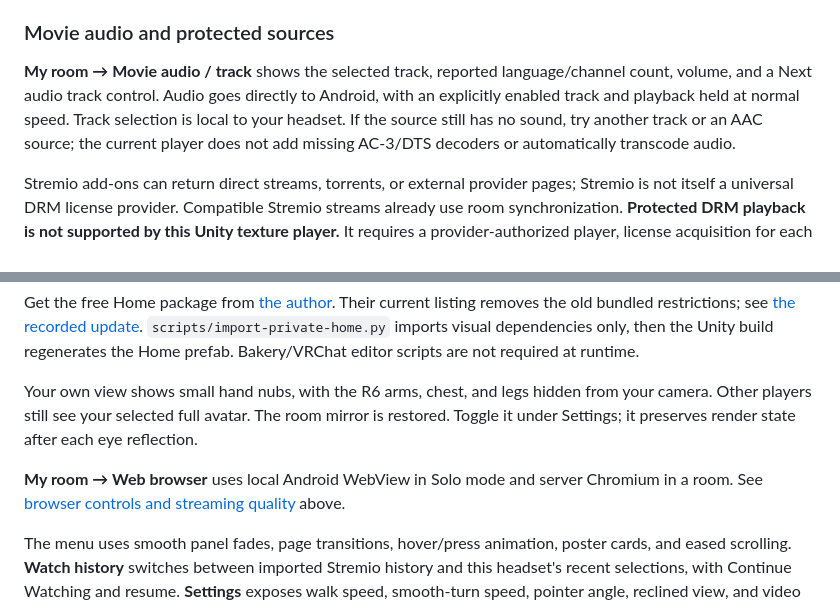
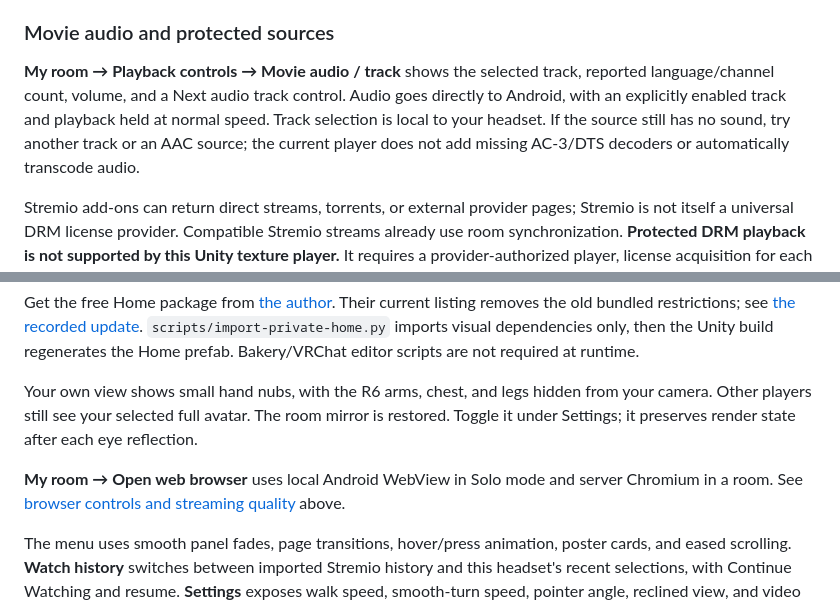
Before and after one commit to JeremyLakeyJr/stremio-vr, a Markdown page: README.md, 2 parts joined by grey strips. GitHub-like rendering.

```diff
--- a/README.md
+++ b/README.md
@@ -299,7 +299,7 @@ Two physical tables are placed near the spawn point. Select **Games** in the bot
 
 ### Movie audio and protected sources
 
-**My room → Movie audio / track** shows the selected track, reported language/channel count, volume, and a Next audio track control. Audio goes directly to Android, with an explicitly enabled track and playback held at normal speed. Track selection is local to your headset. If the source still has no sound, try another track or an AAC source; the current player does not add missing AC-3/DTS decoders or automatically transcode audio.
+**My room → Playback controls → Movie audio / track** shows the selected track, reported language/channel count, volume, and a Next audio track control. Audio goes directly to Android, with an explicitly enabled track and playback held at normal speed. Track selection is local to your headset. If the source still has no sound, try another track or an AAC source; the current player does not add missing AC-3/DTS decoders or automatically transcode audio.
 
 Stremio add-ons can return direct streams, torrents, or external provider pages; Stremio is not itself a universal DRM license provider. Compatible Stremio streams already use room synchronization. **Protected DRM playback is not supported by this Unity texture player.** It requires a provider-authorized player, license acquisition for each viewer, and a protected output surface; the screen-mirroring/readback WebView cannot provide that path. No DRM keys, account sessions, or decrypted protected video are shared with peers.
 
@@ -365,7 +365,7 @@ Get the free Home package from [the author](https://jinxxy.com/TwilightStudio/9c
 
 Your own view shows small hand nubs, with the R6 arms, chest, and legs hidden from your camera. Other players still see your selected full avatar. The room mirror is restored. Toggle it under Settings; it preserves render state after each eye reflection.
 
-**My room → Web browser** uses local Android WebView in Solo mode and server Chromium in a room. See [browser controls and streaming quality](#use-the-browser-on-the-cinema-screen) above.
+**My room → Open web browser** uses local Android WebView in Solo mode and server Chromium in a room. See [browser controls and streaming quality](#use-the-browser-on-the-cinema-screen) above.
 
 The menu uses smooth panel fades, page transitions, hover/press animation, poster cards, and eased scrolling. **Watch history** switches between imported Stremio history and this headset's recent selections, with Continue Watching and resume. **Settings** exposes walk speed, smooth-turn speed, pointer angle, reclined view, and video lighting.
 
```
Also changed, not shown: other parts of README.md (+18 -6 lines), docs/ACCEPTANCE.md (+9 -0 lines), docs/screenshots/spatial-menu.png (added), 12 other files.
